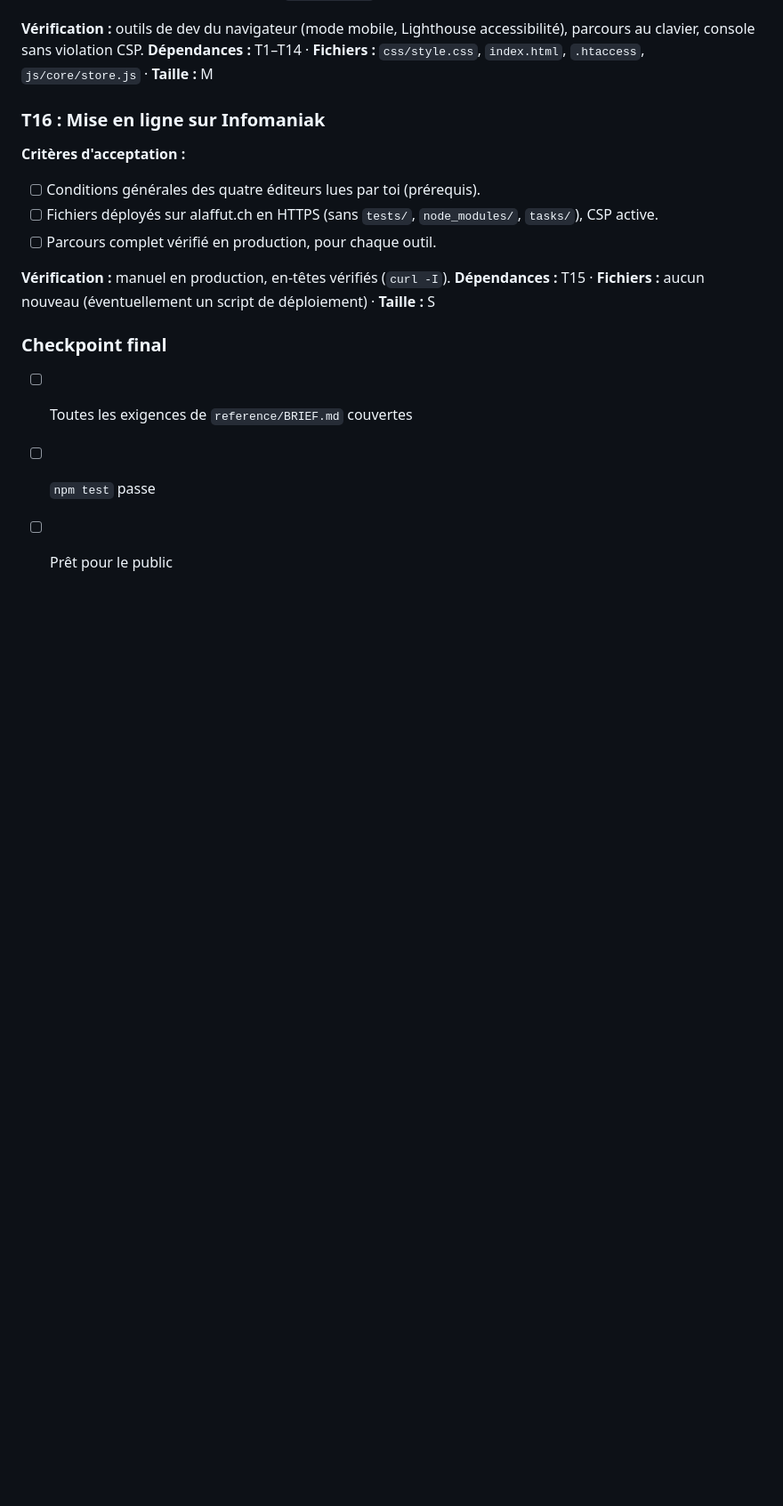
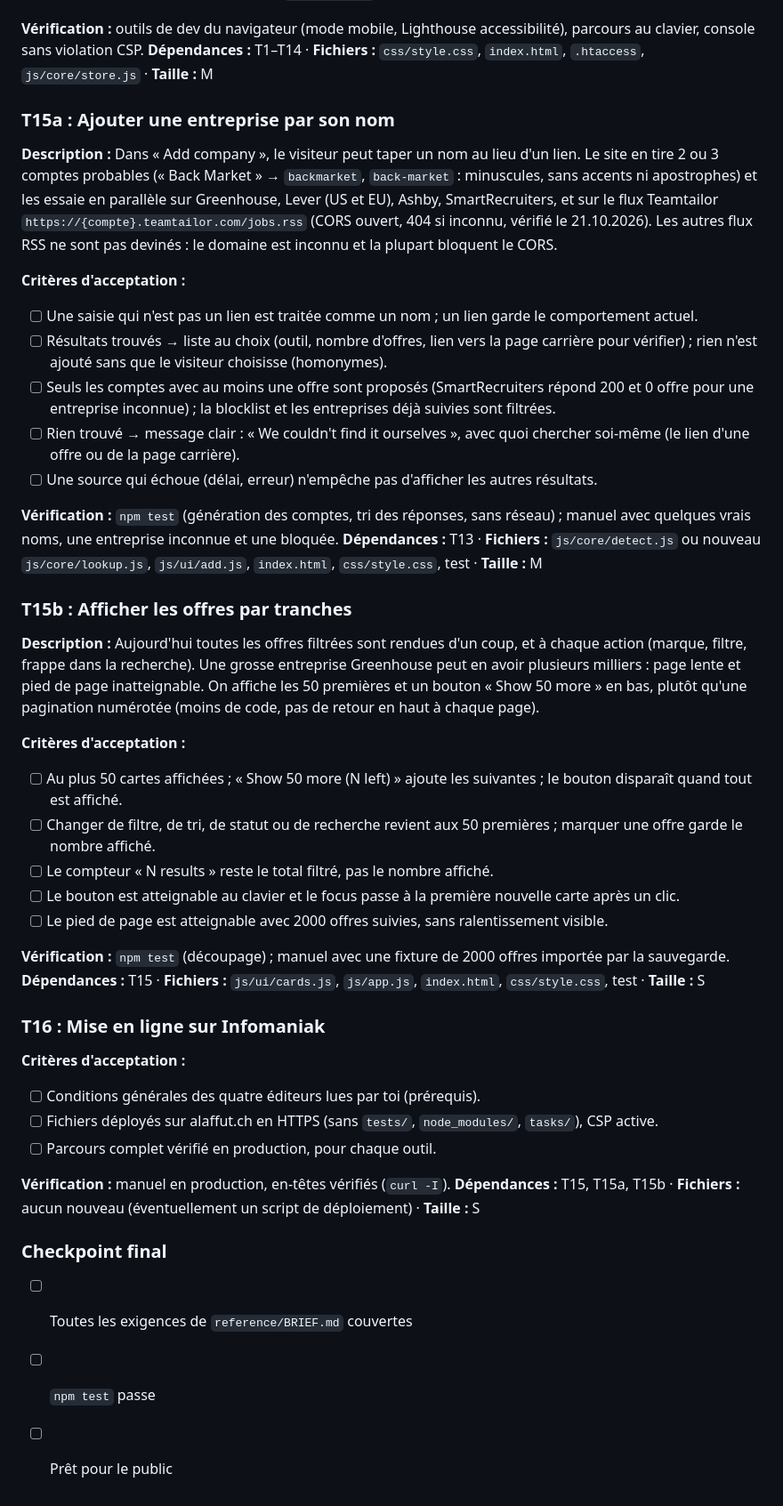
Before and after one commit to spyadrian/alaffut, a Markdown page: tasks/todo.md, the part around the change. Shown at 89% size. Drawn GitHub-style; blank space fills up the shorter version.

Commit message:
Plan T15a (add by name) and T15b (show jobs 50 at a time)
Co-Authored-By: Claude Opus 5.5 <noreply@anthropic.com>

```diff
--- a/tasks/todo.md
+++ b/tasks/todo.md
@@ -205,6 +205,39 @@ L'interface ne change pas.
 **Vérification :** outils de dev du navigateur (mode mobile, Lighthouse accessibilité), parcours au clavier, console sans violation CSP.
 **Dépendances :** T1–T14 · **Fichiers :** `css/style.css`, `index.html`, `.htaccess`, `js/core/store.js` · **Taille :** M
 
+### T15a : Ajouter une entreprise par son nom
+**Description :** Dans « Add company », le visiteur peut taper un nom au lieu d'un lien. Le site en tire
+2 ou 3 comptes probables (« Back Market » → `backmarket`, `back-market` : minuscules, sans accents ni
+apostrophes) et les essaie en parallèle sur Greenhouse, Lever (US et EU), Ashby, SmartRecruiters, et sur le
+flux Teamtailor `https://{compte}.teamtailor.com/jobs.rss` (CORS ouvert, 404 si inconnu, vérifié le
+21.10.2026). Les autres flux RSS ne sont pas devinés : le domaine est inconnu et la plupart bloquent le CORS.
+
+**Critères d'acceptation :**
+- [ ] Une saisie qui n'est pas un lien est traitée comme un nom ; un lien garde le comportement actuel.
+- [ ] Résultats trouvés → liste au choix (outil, nombre d'offres, lien vers la page carrière pour vérifier) ; rien n'est ajouté sans que le visiteur choisisse (homonymes).
+- [ ] Seuls les comptes avec au moins une offre sont proposés (SmartRecruiters répond 200 et 0 offre pour une entreprise inconnue) ; la blocklist et les entreprises déjà suivies sont filtrées.
+- [ ] Rien trouvé → message clair : « We couldn't find it ourselves », avec quoi chercher soi-même (le lien d'une offre ou de la page carrière).
+- [ ] Une source qui échoue (délai, erreur) n'empêche pas d'afficher les autres résultats.
+
+**Vérification :** `npm test` (génération des comptes, tri des réponses, sans réseau) ; manuel avec quelques vrais noms, une entreprise inconnue et une bloquée.
+**Dépendances :** T13 · **Fichiers :** `js/core/detect.js` ou nouveau `js/core/lookup.js`, `js/ui/add.js`, `index.html`, `css/style.css`, test · **Taille :** M
+
+### T15b : Afficher les offres par tranches
+**Description :** Aujourd'hui toutes les offres filtrées sont rendues d'un coup, et à chaque action (marque,
+filtre, frappe dans la recherche). Une grosse entreprise Greenhouse peut en avoir plusieurs milliers : page
+lente et pied de page inatteignable. On affiche les 50 premières et un bouton « Show 50 more » en bas,
+plutôt qu'une pagination numérotée (moins de code, pas de retour en haut à chaque page).
+
+**Critères d'acceptation :**
+- [ ] Au plus 50 cartes affichées ; « Show 50 more (N left) » ajoute les suivantes ; le bouton disparaît quand tout est affiché.
+- [ ] Changer de filtre, de tri, de statut ou de recherche revient aux 50 premières ; marquer une offre garde le nombre affiché.
+- [ ] Le compteur « N results » reste le total filtré, pas le nombre affiché.
+- [ ] Le bouton est atteignable au clavier et le focus passe à la première nouvelle carte après un clic.
+- [ ] Le pied de page est atteignable avec 2000 offres suivies, sans ralentissement visible.
+
+**Vérification :** `npm test` (découpage) ; manuel avec une fixture de 2000 offres importée par la sauvegarde.
+**Dépendances :** T15 · **Fichiers :** `js/ui/cards.js`, `js/app.js`, `index.html`, `css/style.css`, test · **Taille :** S
+
 ### T16 : Mise en ligne sur Infomaniak
 **Critères d'acceptation :**
 - [ ] Conditions générales des quatre éditeurs lues par toi (prérequis).
@@ -212,7 +245,7 @@ L'interface ne change pas.
 - [ ] Parcours complet vérifié en production, pour chaque outil.
 
 **Vérification :** manuel en production, en-têtes vérifiés (`curl -I`).
-**Dépendances :** T15 · **Fichiers :** aucun nouveau (éventuellement un script de déploiement) · **Taille :** S
+**Dépendances :** T15, T15a, T15b · **Fichiers :** aucun nouveau (éventuellement un script de déploiement) · **Taille :** S
 
 ### Checkpoint final
 - [ ] Toutes les exigences de `reference/BRIEF.md` couvertes
```
Also changed, not shown: tasks/plan.md (+2 -0 lines).
